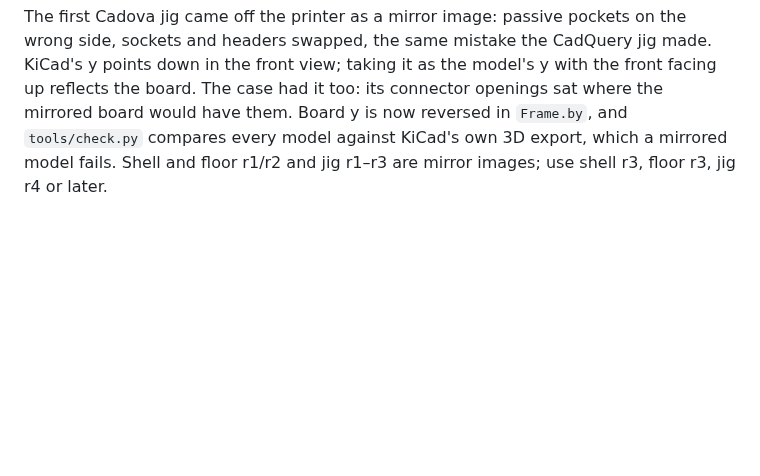
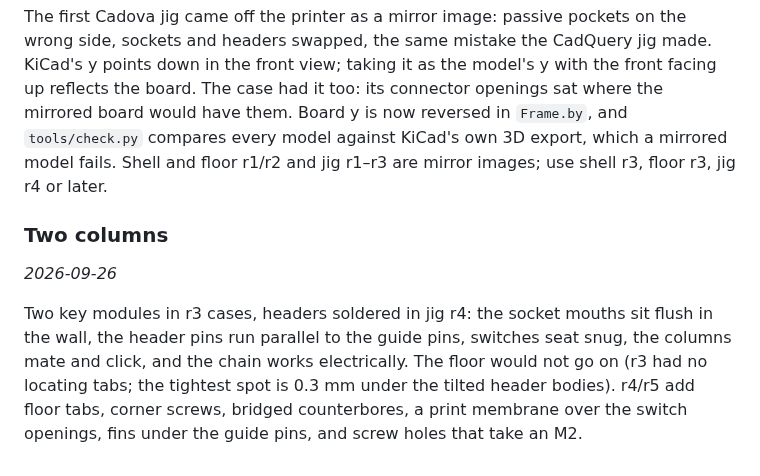
Before and after one commit to nevyn/roamyboard, a Markdown page: Build Diary.md, the part around the change. Rendered like a GitHub page; blank space fills up the shorter version.

Commit message:
Build Diary: two columns mated
Co-Authored-By: Claude Opus 5.5 <noreply@anthropic.com>
Claude-Session: https://claude.ai/code/session_01Dw7npzgivPNsvMd2jSykVQ

```diff
--- a/Build Diary.md
+++ b/Build Diary.md
@@ -298,3 +298,8 @@ The 2.3 mm pin axis came from reading the hanxia drawings' 2.30 and 1.30 as tail
 *2026-09-26*
 
 The first Cadova jig came off the printer as a mirror image: passive pockets on the wrong side, sockets and headers swapped, the same mistake the CadQuery jig made. KiCad's y points down in the front view; taking it as the model's y with the front facing up reflects the board. The case had it too: its connector openings sat where the mirrored board would have them. Board y is now reversed in `Frame.by`, and `tools/check.py` compares every model against KiCad's own 3D export, which a mirrored model fails. Shell and floor r1/r2 and jig r1–r3 are mirror images; use shell r3, floor r3, jig r4 or later.
+
+### Two columns
+*2026-09-26*
+
+Two key modules in r3 cases, headers soldered in jig r4: the socket mouths sit flush in the wall, the header pins run parallel to the guide pins, switches seat snug, the columns mate and click, and the chain works electrically. The floor would not go on (r3 had no locating tabs; the tightest spot is 0.3 mm under the tilted header bodies). r4/r5 add floor tabs, corner screws, bridged counterbores, a print membrane over the switch openings, fins under the guide pins, and screw holes that take an M2.
```
